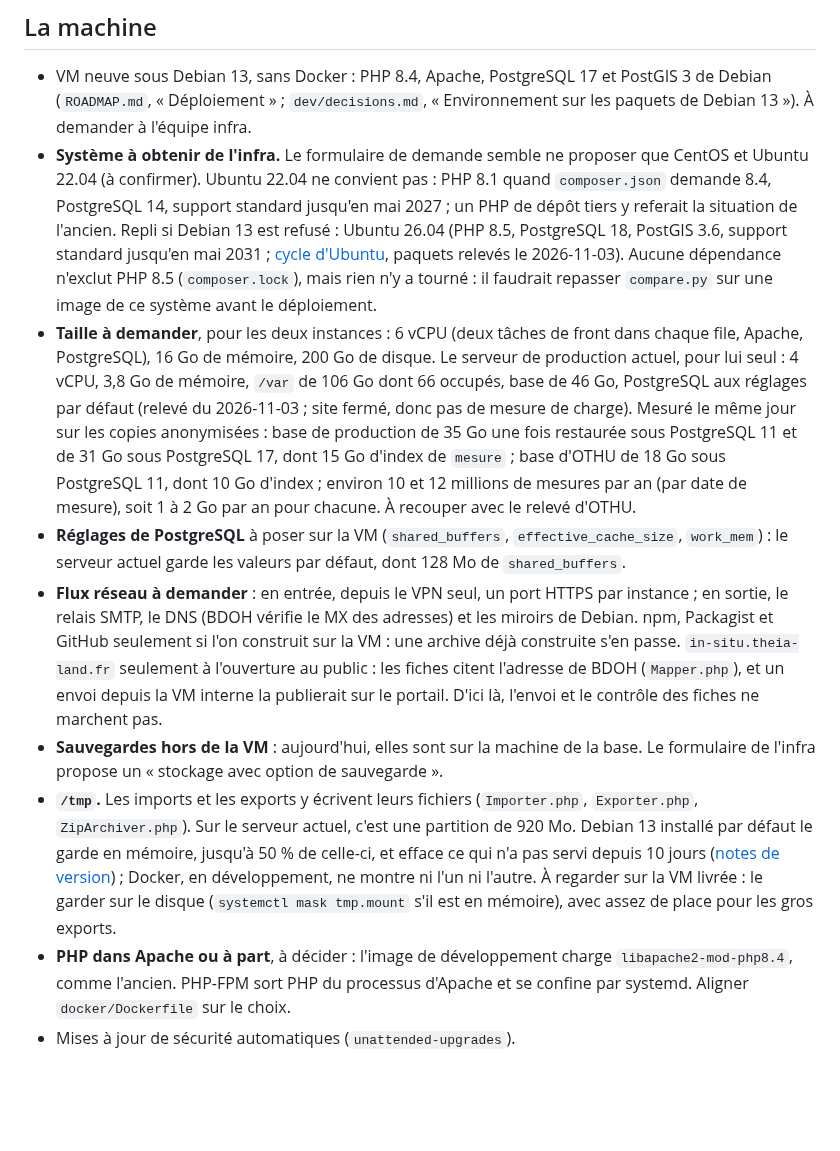
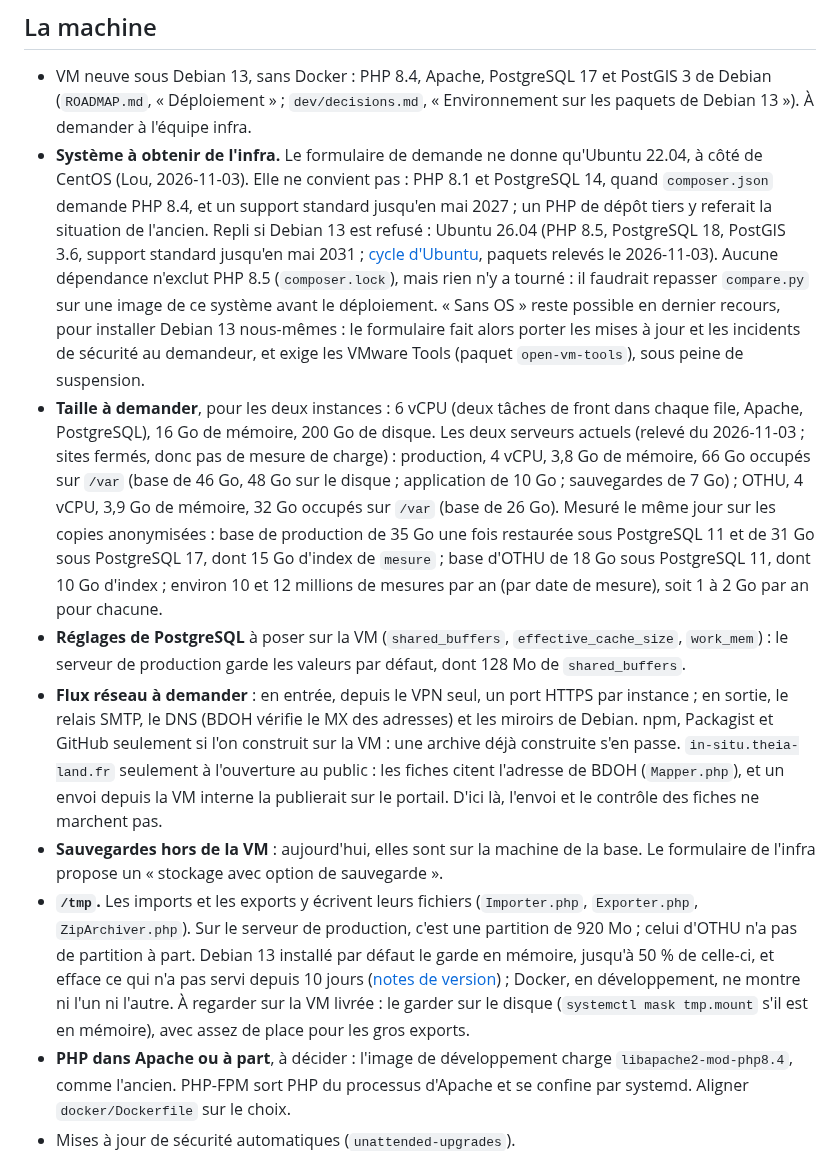
Before and after one commit to bdoh-inrae/bdoh-legacy, a Markdown page: dev/plans/2026-10-26_deployment.md, the part around the change. Drawn GitHub-style; blank space fills up the shorter version.

Commit message:
Complète le relevé des deux serveurs pour la demande de VM
La taille demandée se recoupe avec ce que les deux serveurs occupent
aujourd'hui. Le formulaire de l'équipe infra ne donne qu'Ubuntu 22.04,
trop ancienne : la feuille de route ne dit plus qu'elle propose Ubuntu
26.04 par défaut. Les limites de PHP relevées en production sont celles
de la référence et du nouveau.

Co-Authored-By: Claude Opus 5.5 <noreply@anthropic.com>

```diff
--- a/dev/plans/2026-10-26_deployment.md
+++ b/dev/plans/2026-10-26_deployment.md
@@ -16,12 +16,12 @@ Chaque tâche renvoie à l'endroit où elle s'explique. Un module qui découvre
 ## La machine
 
 - VM neuve sous Debian 13, sans Docker : PHP 8.4, Apache, PostgreSQL 17 et PostGIS 3 de Debian (`ROADMAP.md`, « Déploiement » ; `dev/decisions.md`, « Environnement sur les paquets de Debian 13 »). À demander à l'équipe infra.
-- **Système à obtenir de l'infra.** Le formulaire de demande semble ne proposer que CentOS et Ubuntu 22.04 (à confirmer). Ubuntu 22.04 ne convient pas : PHP 8.1 quand `composer.json` demande 8.4, PostgreSQL 14, support standard jusqu'en mai 2027 ; un PHP de dépôt tiers y referait la situation de l'ancien. Repli si Debian 13 est refusé : Ubuntu 26.04 (PHP 8.5, PostgreSQL 18, PostGIS 3.6, support standard jusqu'en mai 2031 ; [cycle d'Ubuntu](https://ubuntu.com/about/release-cycle), paquets relevés le 2026-11-03). Aucune dépendance n'exclut PHP 8.5 (`composer.lock`), mais rien n'y a tourné : il faudrait repasser `compare.py` sur une image de ce système avant le déploiement.
-- **Taille à demander**, pour les deux instances : 6 vCPU (deux tâches de front dans chaque file, Apache, PostgreSQL), 16 Go de mémoire, 200 Go de disque. Le serveur de production actuel, pour lui seul : 4 vCPU, 3,8 Go de mémoire, `/var` de 106 Go dont 66 occupés, base de 46 Go, PostgreSQL aux réglages par défaut (relevé du 2026-11-03 ; site fermé, donc pas de mesure de charge). Mesuré le même jour sur les copies anonymisées : base de production de 35 Go une fois restaurée sous PostgreSQL 11 et de 31 Go sous PostgreSQL 17, dont 15 Go d'index de `mesure` ; base d'OTHU de 18 Go sous PostgreSQL 11, dont 10 Go d'index ; environ 10 et 12 millions de mesures par an (par date de mesure), soit 1 à 2 Go par an pour chacune. À recouper avec le relevé d'OTHU.
-- **Réglages de PostgreSQL** à poser sur la VM (`shared_buffers`, `effective_cache_size`, `work_mem`) : le serveur actuel garde les valeurs par défaut, dont 128 Mo de `shared_buffers`.
+- **Système à obtenir de l'infra.** Le formulaire de demande ne donne qu'Ubuntu 22.04, à côté de CentOS (Lou, 2026-11-03). Elle ne convient pas : PHP 8.1 et PostgreSQL 14, quand `composer.json` demande PHP 8.4, et un support standard jusqu'en mai 2027 ; un PHP de dépôt tiers y referait la situation de l'ancien. Repli si Debian 13 est refusé : Ubuntu 26.04 (PHP 8.5, PostgreSQL 18, PostGIS 3.6, support standard jusqu'en mai 2031 ; [cycle d'Ubuntu](https://ubuntu.com/about/release-cycle), paquets relevés le 2026-11-03). Aucune dépendance n'exclut PHP 8.5 (`composer.lock`), mais rien n'y a tourné : il faudrait repasser `compare.py` sur une image de ce système avant le déploiement. « Sans OS » reste possible en dernier recours, pour installer Debian 13 nous-mêmes : le formulaire fait alors porter les mises à jour et les incidents de sécurité au demandeur, et exige les VMware Tools (paquet `open-vm-tools`), sous peine de suspension.
+- **Taille à demander**, pour les deux instances : 6 vCPU (deux tâches de front dans chaque file, Apache, PostgreSQL), 16 Go de mémoire, 200 Go de disque. Les deux serveurs actuels (relevé du 2026-11-03 ; sites fermés, donc pas de mesure de charge) : production, 4 vCPU, 3,8 Go de mémoire, 66 Go occupés sur `/var` (base de 46 Go, 48 Go sur le disque ; application de 10 Go ; sauvegardes de 7 Go) ; OTHU, 4 vCPU, 3,9 Go de mémoire, 32 Go occupés sur `/var` (base de 26 Go). Mesuré le même jour sur les copies anonymisées : base de production de 35 Go une fois restaurée sous PostgreSQL 11 et de 31 Go sous PostgreSQL 17, dont 15 Go d'index de `mesure` ; base d'OTHU de 18 Go sous PostgreSQL 11, dont 10 Go d'index ; environ 10 et 12 millions de mesures par an (par date de mesure), soit 1 à 2 Go par an pour chacune.
+- **Réglages de PostgreSQL** à poser sur la VM (`shared_buffers`, `effective_cache_size`, `work_mem`) : le serveur de production garde les valeurs par défaut, dont 128 Mo de `shared_buffers`.
 - **Flux réseau à demander** : en entrée, depuis le VPN seul, un port HTTPS par instance ; en sortie, le relais SMTP, le DNS (BDOH vérifie le MX des adresses) et les miroirs de Debian. npm, Packagist et GitHub seulement si l'on construit sur la VM : une archive déjà construite s'en passe. `in-situ.theia-land.fr` seulement à l'ouverture au public : les fiches citent l'adresse de BDOH (`Mapper.php`), et un envoi depuis la VM interne la publierait sur le portail. D'ici là, l'envoi et le contrôle des fiches ne marchent pas.
 - **Sauvegardes hors de la VM** : aujourd'hui, elles sont sur la machine de la base. Le formulaire de l'infra propose un « stockage avec option de sauvegarde ».
-- **`/tmp`.** Les imports et les exports y écrivent leurs fichiers (`Importer.php`, `Exporter.php`, `ZipArchiver.php`). Sur le serveur actuel, c'est une partition de 920 Mo. Debian 13 installé par défaut le garde en mémoire, jusqu'à 50 % de celle-ci, et efface ce qui n'a pas servi depuis 10 jours ([notes de version](https://www.debian.org/releases/trixie/release-notes/issues.en.html)) ; Docker, en développement, ne montre ni l'un ni l'autre. À regarder sur la VM livrée : le garder sur le disque (`systemctl mask tmp.mount` s'il est en mémoire), avec assez de place pour les gros exports.
+- **`/tmp`.** Les imports et les exports y écrivent leurs fichiers (`Importer.php`, `Exporter.php`, `ZipArchiver.php`). Sur le serveur de production, c'est une partition de 920 Mo ; celui d'OTHU n'a pas de partition à part. Debian 13 installé par défaut le garde en mémoire, jusqu'à 50 % de celle-ci, et efface ce qui n'a pas servi depuis 10 jours ([notes de version](https://www.debian.org/releases/trixie/release-notes/issues.en.html)) ; Docker, en développement, ne montre ni l'un ni l'autre. À regarder sur la VM livrée : le garder sur le disque (`systemctl mask tmp.mount` s'il est en mémoire), avec assez de place pour les gros exports.
 - **PHP dans Apache ou à part**, à décider : l'image de développement charge `libapache2-mod-php8.4`, comme l'ancien. PHP-FPM sort PHP du processus d'Apache et se confine par systemd. Aligner `docker/Dockerfile` sur le choix.
 - Mises à jour de sécurité automatiques (`unattended-upgrades`).
 - HTTPS seul ; en-têtes `Strict-Transport-Security`, `X-Content-Type-Options: nosniff`, `Referrer-Policy` dans Apache. Pas de politique de contenu (`Content-Security-Policy`) : elle demanderait de sortir les scripts écrits dans les pages, ce qui n'est pas peu coûteux.
```
Also changed, not shown: ROADMAP.md (+2 -2 lines).
